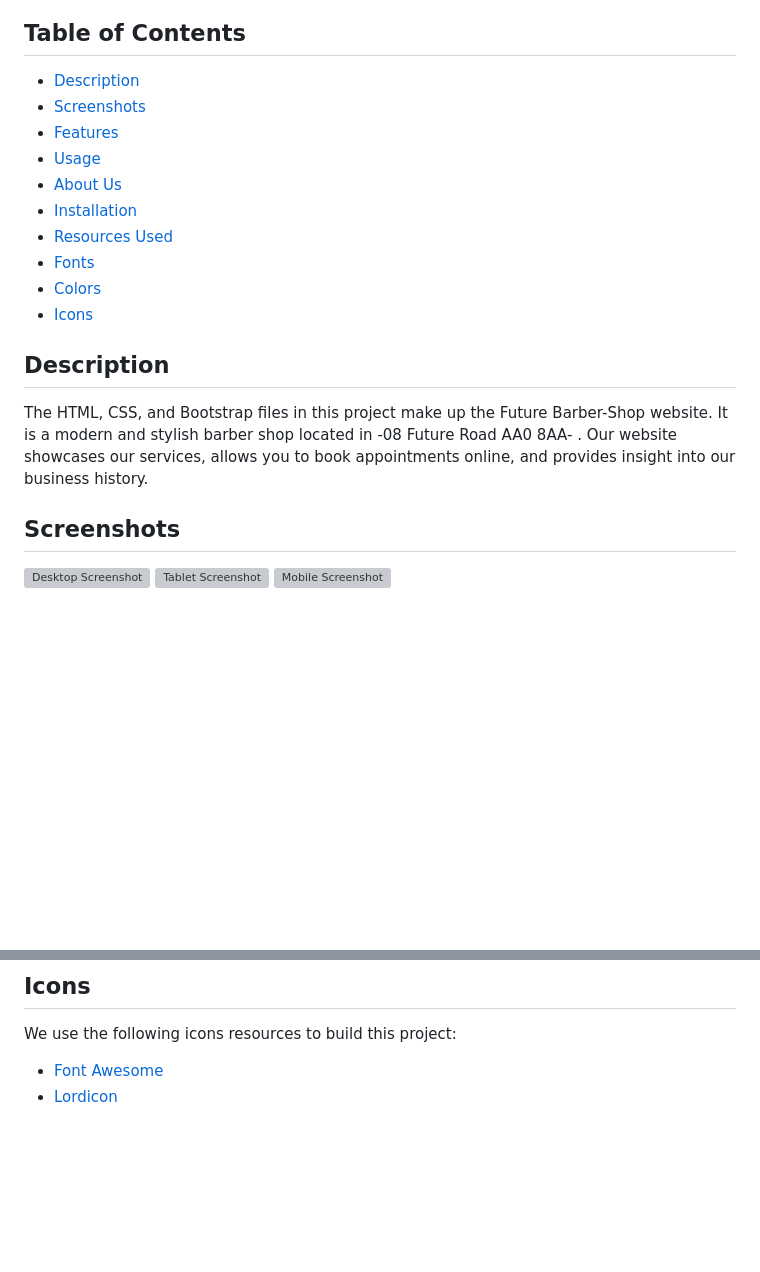
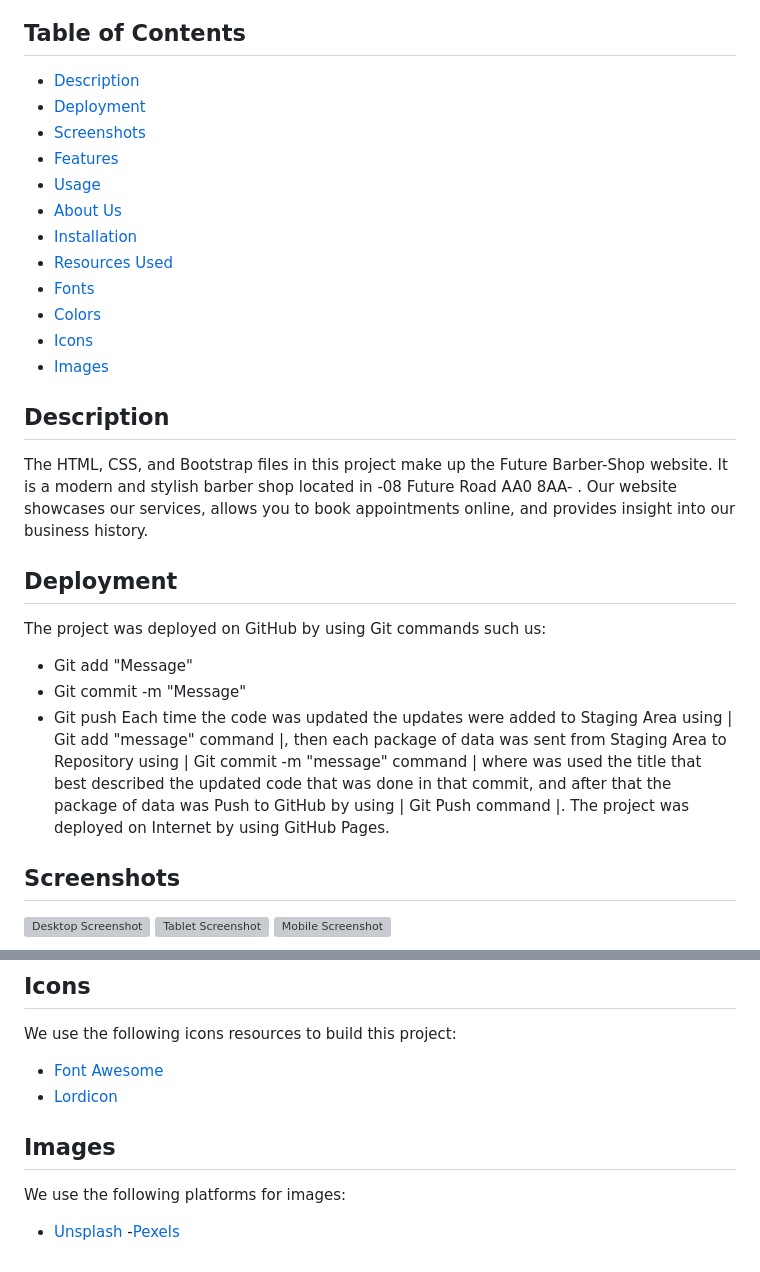
Before and after one commit to Petru008/Barber-Shop-Website, a Markdown page: README.md, 2 parts joined by grey strips. Rendered like a GitHub page; blank space fills up the shorter version; grey boxes are pictures that could not be loaded.

Commit message:
Deployment information added and images source

```diff
--- a/README.md
+++ b/README.md
@@ -4,6 +4,7 @@ Welcome to the Future Barber-Shop project! This repository contains HTML, CSS, a
 
 ## Table of Contents
 - [Description](#description)
+- [Deployment](#deployment)
 - [Screenshots](#screenshots)
 - [Features](#features)
 - [Usage](#usage)
@@ -13,11 +14,19 @@ Welcome to the Future Barber-Shop project! This repository contains HTML, CSS, a
 - [Fonts](#fonts)
 - [Colors](#colors)
 - [Icons](#icons)
+- [Images](#images)
 
 
 ## Description
 The HTML, CSS, and Bootstrap files in this project make up the Future Barber-Shop website. It is a modern and stylish barber shop located in -08 Future Road AA0 8AA- . Our website showcases our services, allows you to book appointments online, and provides insight into our business history.
 
+## Deployment
+The project was deployed on GitHub by using Git commands such us:
+- Git add "Message"
+- Git commit -m "Message"
+- Git push
+Each time the code was updated the updates were added to Staging Area using | Git add "message" command |, then each package of data was sent from Staging Area to Repository using | Git commit -m "message" command | where was used the title that best described the updated code that was done in that commit, and after that the package of data was Push to GitHub by using | Git Push command |.
+The project was deployed on Internet by using GitHub Pages.
 ## Screenshots
 <!-- Main page -->
 ![ Desktop Screenshot ](assets/Readme-img/Desktop-screencapture-petru008-github-io-Barber-Shop-Website-index-html-2023-10-08-17_11_47.png)
@@ -72,3 +81,8 @@ Our color scheme consists of the following colors:
 We use the following icons resources to build this project:
 - [Font Awesome](https://fontawesome.com/)
 - [Lordicon](https://lordicon.com/icons/wired/outline)
+
+## Images
+ We use the following platforms for images:
+ - [Unsplash](https://unsplash.com/)
+ -[Pexels](https://www.pexels.com/)
```
